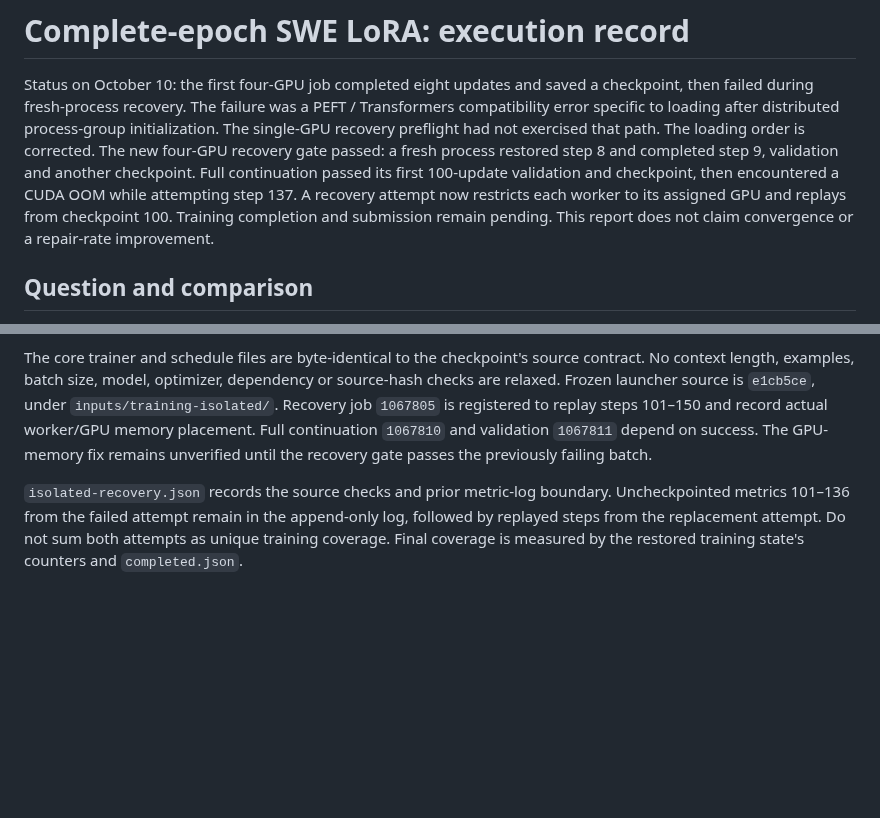
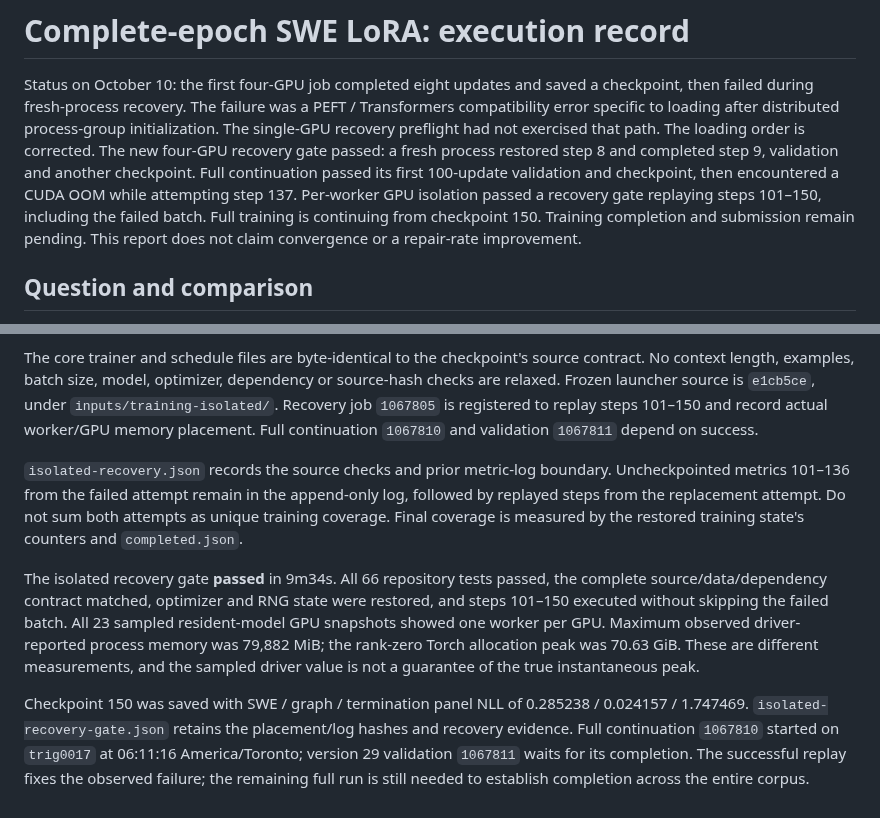
Before and after one commit to jwj1342/gemma-agent-lab, a Markdown page: docs/experiments/2026-10-09-swe-lora-v1.md, 2 parts joined by grey strips. Drawn GitHub-style; blank space fills up the shorter version.

Commit message:
Record successful replay of the OOM batch with isolated GPUs

```diff
--- a/docs/experiments/2026-10-09-swe-lora-v1.md
+++ b/docs/experiments/2026-10-09-swe-lora-v1.md
@@ -7,8 +7,9 @@ initialization. The single-GPU recovery preflight had not exercised that path.
 The loading order is corrected. The new four-GPU recovery gate passed: a fresh
 process restored step 8 and completed step 9, validation and another checkpoint.
 Full continuation passed its first 100-update validation and checkpoint, then
-encountered a CUDA OOM while attempting step 137. A recovery attempt now restricts
-each worker to its assigned GPU and replays from checkpoint 100. Training completion and
+encountered a CUDA OOM while attempting step 137. Per-worker GPU isolation passed
+a recovery gate replaying steps 101–150, including the failed batch. Full training
+is continuing from checkpoint 150. Training completion and
 submission remain pending. This report does not claim convergence or a repair-rate improvement.
 
 ## Question and comparison
@@ -215,11 +216,25 @@ contract. No context length, examples, batch size, model, optimizer, dependency
 source-hash checks are relaxed. Frozen launcher source is `e1cb5ce`, under
 `inputs/training-isolated/`. Recovery job `1067805` is registered to replay steps
 101–150 and record actual worker/GPU memory placement. Full continuation `1067810`
-and validation `1067811` depend on success. The GPU-memory fix remains unverified
-until the recovery gate passes the previously failing batch.
+and validation `1067811` depend on success.
 
 `isolated-recovery.json` records the source checks and prior metric-log boundary.
 Uncheckpointed metrics 101–136 from the failed attempt remain in the append-only
 log, followed by replayed steps from the replacement attempt. Do not sum both
 attempts as unique training coverage. Final coverage is measured by the restored
 training state's counters and `completed.json`.
+
+The isolated recovery gate **passed** in 9m34s. All 66 repository tests passed,
+the complete source/data/dependency contract matched, optimizer and RNG state were
+restored, and steps 101–150 executed without skipping the failed batch. All 23
+sampled resident-model GPU snapshots showed one worker per GPU. Maximum observed
+driver-reported process memory was 79,882 MiB; the rank-zero Torch allocation peak
+was 70.63 GiB. These are different measurements, and the sampled driver value is
+not a guarantee of the true instantaneous peak.
+
+Checkpoint 150 was saved with SWE / graph / termination panel NLL of 0.285238 /
+0.024157 / 1.747469. `isolated-recovery-gate.json` retains the placement/log hashes
+and recovery evidence. Full continuation `1067810` started on `trig0017` at
+06:11:16 America/Toronto; version 29 validation `1067811` waits for its completion.
+The successful replay fixes the observed failure; the remaining full run is still
+needed to establish completion across the entire corpus.
```
